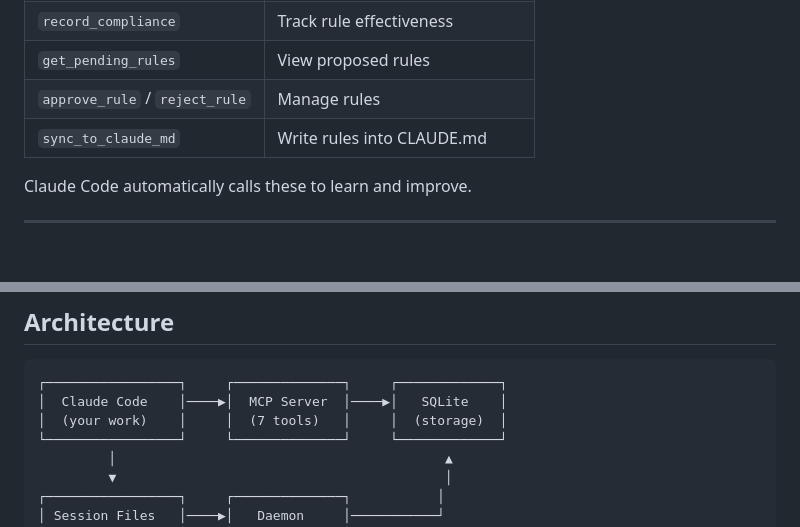
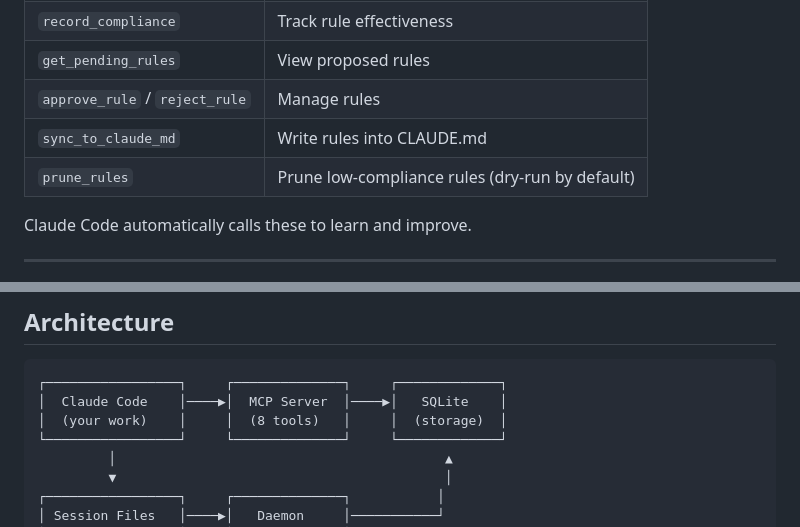
Before and after one commit to unisone/claude-learner, a Markdown page: README.md, 2 parts joined by grey strips. Drawn GitHub-style; blank space fills up the shorter version.

Commit message:
Document prune_rules MCP tool in README (8 tools total)

````diff
--- a/README.md
+++ b/README.md
@@ -124,6 +124,7 @@ When integrated with Claude Code, these tools are available:
 | `get_pending_rules` | View proposed rules |
 | `approve_rule` / `reject_rule` | Manage rules |
 | `sync_to_claude_md` | Write rules into CLAUDE.md |
+| `prune_rules` | Prune low-compliance rules (dry-run by default) |
 
 Claude Code automatically calls these to learn and improve.
 
@@ -170,7 +171,7 @@ Claude Code automatically calls these to learn and improve.
 ```
 ┌─────────────────┐     ┌──────────────┐     ┌─────────────┐
 │  Claude Code    │────▶│  MCP Server  │────▶│   SQLite    │
-│  (your work)    │     │  (7 tools)   │     │  (storage)  │
+│  (your work)    │     │  (8 tools)   │     │  (storage)  │
 └─────────────────┘     └──────────────┘     └─────────────┘
          │                                          ▲
          ▼                                          │
````
